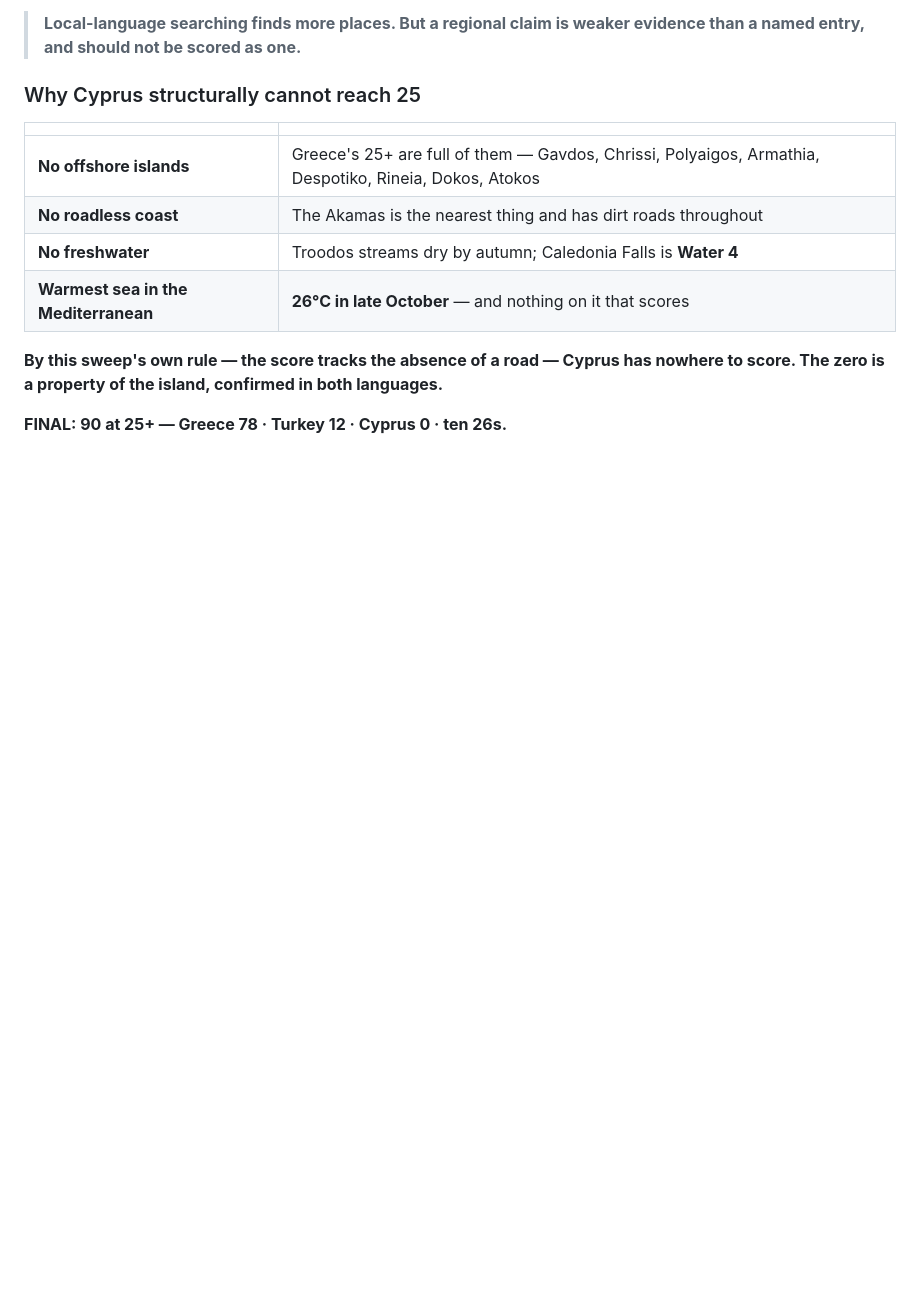
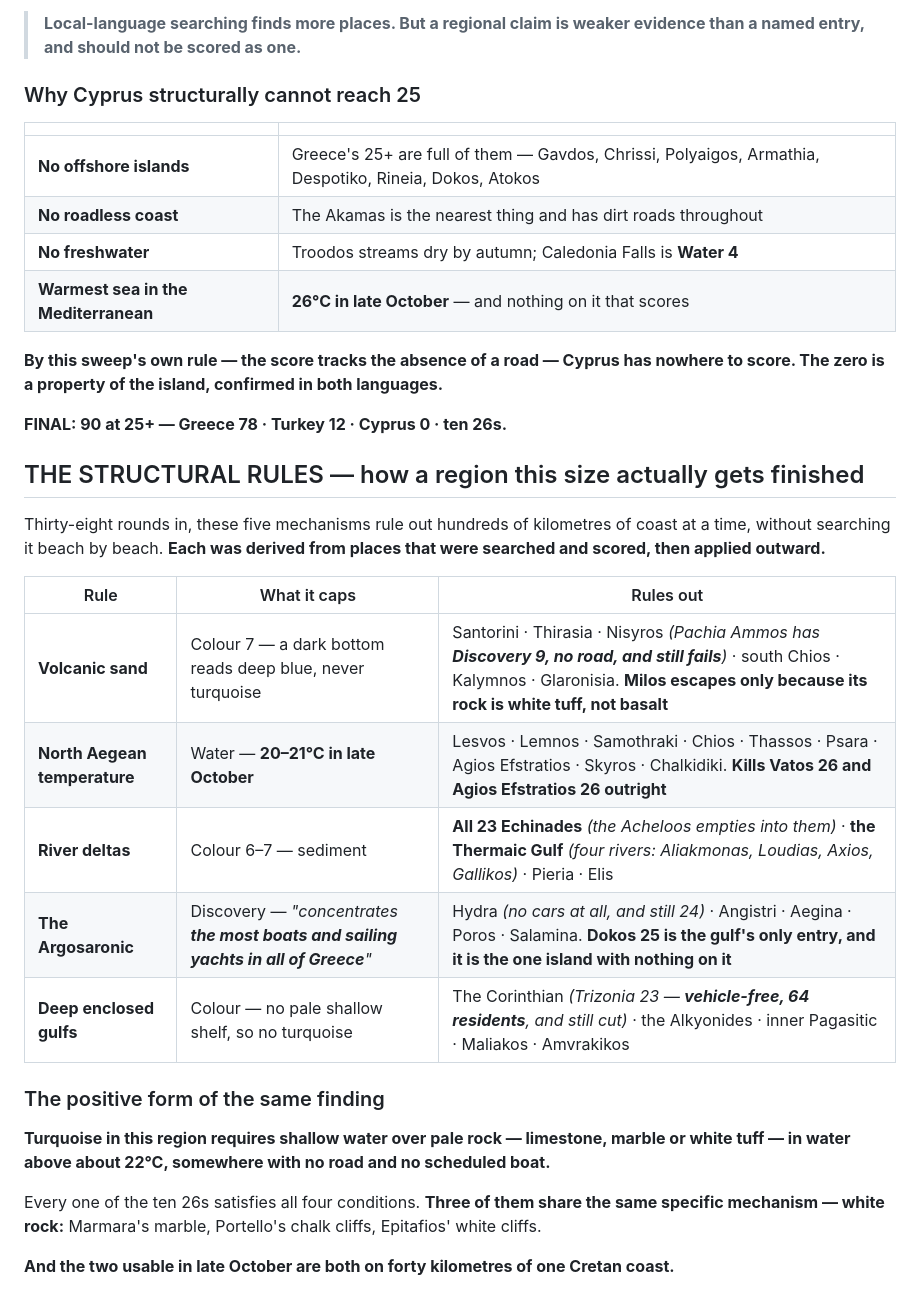
Before and after one commit to zaclester2011-lang/zac, a Markdown page: expeditions/europe-country-audit.md, the part around the change. Rendered like a GitHub page; blank space fills up the shorter version.

Commit message:
Record the five structural rules behind the sweep
Sets out the mechanisms that rule out coast at a time rather than beach
by beach: volcanic sand capping colour, the north Aegean capping water
temperature, river deltas capping colour, the Argosaronic capping
discovery as Greece's busiest yachting water, and deep enclosed gulfs
lacking the pale shallow shelf that makes turquoise. States the
positive form - shallow water over pale rock above 22C with no road and
no scheduled boat - which all ten 26s satisfy.

Co-Authored-By: Claude Opus 5 <noreply@anthropic.com>
Claude-Session: https://claude.ai/code/session_01RBUPJycsKyv53jeaRXzhtW

```diff
--- a/expeditions/europe-country-audit.md
+++ b/expeditions/europe-country-audit.md
@@ -1235,3 +1235,31 @@ has nowhere to score. The zero is a property of the island, confirmed in both
 languages.**
 
 **FINAL: 90 at 25+ — Greece 78 · Turkey 12 · Cyprus 0 · ten 26s.**
+
+## THE STRUCTURAL RULES — how a region this size actually gets finished
+
+Thirty-eight rounds in, these five mechanisms rule out hundreds of
+kilometres of coast at a time, without searching it beach by beach. **Each
+was derived from places that were searched and scored, then applied
+outward.**
+
+| Rule | What it caps | Rules out |
+|---|---|---|
+| **Volcanic sand** | Colour 7 — a dark bottom reads deep blue, never turquoise | Santorini · Thirasia · Nisyros *(Pachia Ammos has **Discovery 9, no road, and still fails**)* · south Chios · Kalymnos · Glaronisia. **Milos escapes only because its rock is white tuff, not basalt** |
+| **North Aegean temperature** | Water — **20–21°C in late October** | Lesvos · Lemnos · Samothraki · Chios · Thassos · Psara · Agios Efstratios · Skyros · Chalkidiki. **Kills Vatos 26 and Agios Efstratios 26 outright** |
+| **River deltas** | Colour 6–7 — sediment | **All 23 Echinades** *(the Acheloos empties into them)* · **the Thermaic Gulf** *(four rivers: Aliakmonas, Loudias, Axios, Gallikos)* · Pieria · Elis |
+| **The Argosaronic** | Discovery — *"concentrates **the most boats and sailing yachts in all of Greece**"* | Hydra *(no cars at all, and still 24)* · Angistri · Aegina · Poros · Salamina. **Dokos 25 is the gulf's only entry, and it is the one island with nothing on it** |
+| **Deep enclosed gulfs** | Colour — no pale shallow shelf, so no turquoise | The Corinthian *(Trizonia 23 — **vehicle-free, 64 residents**, and still cut)* · the Alkyonides · inner Pagasitic · Maliakos · Amvrakikos |
+
+### The positive form of the same finding
+
+**Turquoise in this region requires shallow water over pale rock —
+limestone, marble or white tuff — in water above about 22°C, somewhere with
+no road and no scheduled boat.**
+
+Every one of the ten 26s satisfies all four conditions. **Three of them share
+the same specific mechanism — white rock:** Marmara's marble, Portello's
+chalk cliffs, Epitafios' white cliffs.
+
+**And the two usable in late October are both on forty kilometres of one
+Cretan coast.**
```
